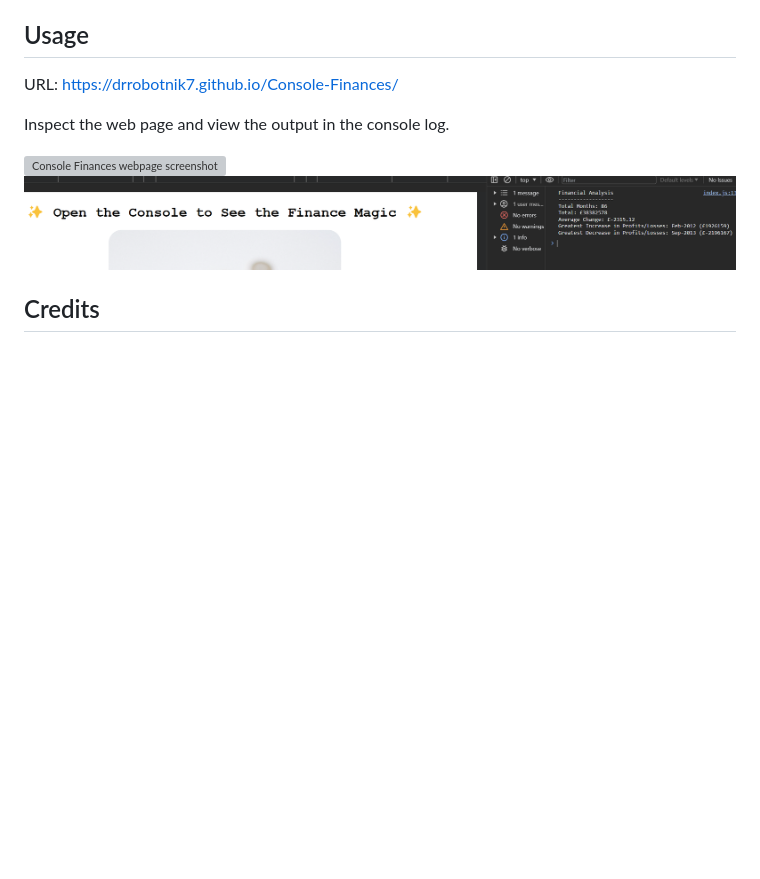
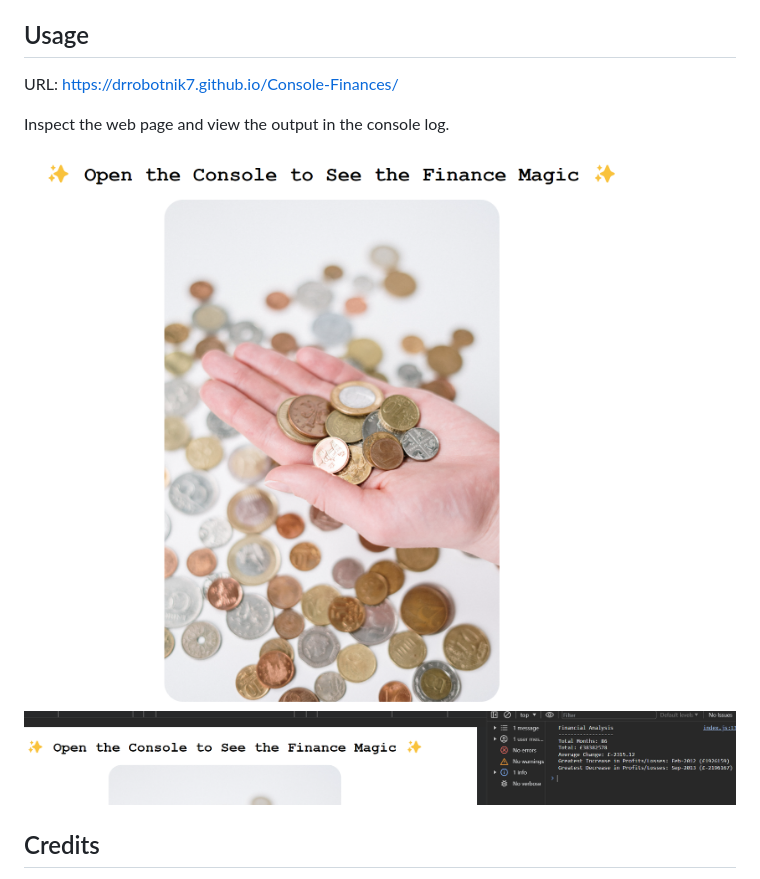
Before and after one commit to DrRobotnik7/Console-Finances, a Markdown page: README.md, the part around the change. Rendered like a GitHub page; pictures changed too: images/webpage-screenshot.png (added); blank space fills up the shorter version; grey boxes are pictures that could not be loaded.

Commit message:
renamed webpage screenshot and resized readme image as was too large

```diff
--- a/README.md
+++ b/README.md
@@ -34,7 +34,7 @@ URL: https://drrobotnik7.github.io/Console-Finances/
 
 Inspect the web page and view the output in the console log.
 
-![Console Finances webpage screenshot](/images/html-screenshot.png)
+![Console Finances webpage screenshot](/images/webpage-screenshot.png)
 ![Console Finances console log screenshot](/images/console-screenshot.png)
 
 ## Credits
```
Also changed, not shown: 1 other file.
